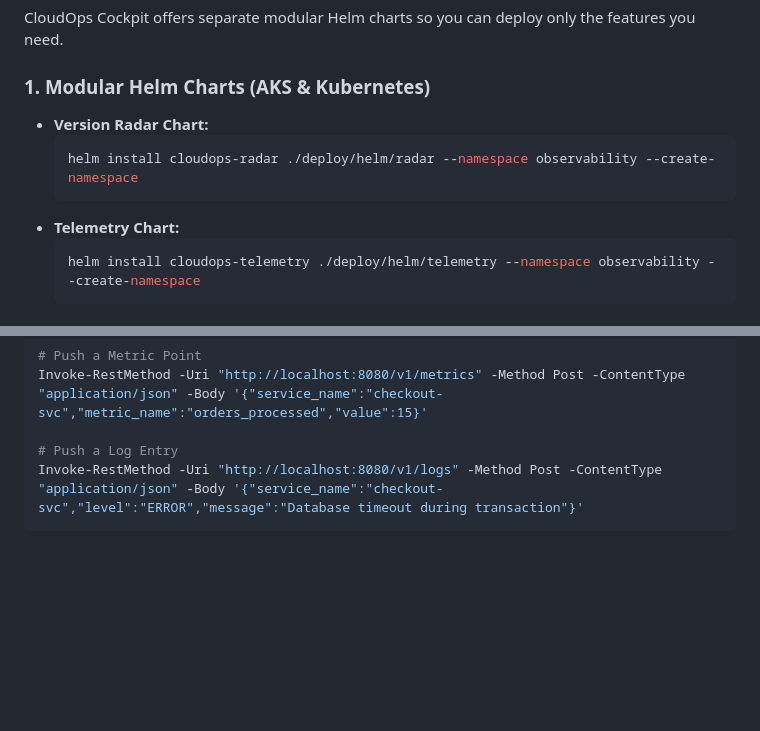
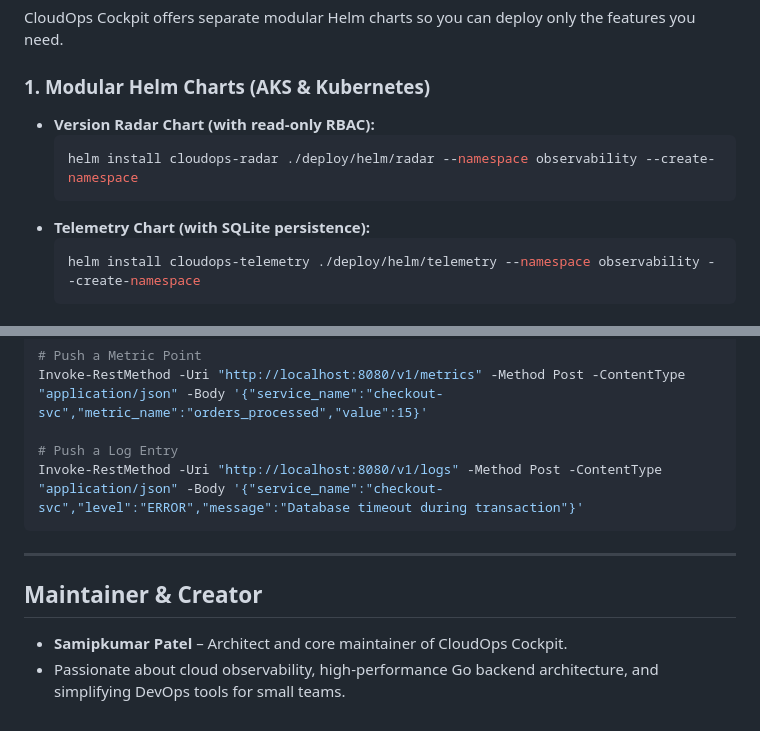
Before and after one commit to Samipkumar-Patel/Observability.Cockpit, a Markdown page: README.md, 2 parts joined by grey strips. Drawn GitHub-style; blank space fills up the shorter version.

Commit message:
Add open-source community badges and maintainer profile section to README
Co-Authored-By: Samipkumar Patel

````diff
--- a/README.md
+++ b/README.md
@@ -43,11 +48,11 @@ docker run -d -p 8080:8080 -v cockpit-data:/data ghcr.io/samipkumar-patel/cloudo
 CloudOps Cockpit offers separate modular Helm charts so you can deploy only the features you need.
 
 ### 1. Modular Helm Charts (AKS & Kubernetes)
-- **Version Radar Chart:**
+- **Version Radar Chart (with read-only RBAC):**
   ```bash
   helm install cloudops-radar ./deploy/helm/radar --namespace observability --create-namespace
   ```
-- **Telemetry Chart:**
+- **Telemetry Chart (with SQLite persistence):**
   ```bash
   helm install cloudops-telemetry ./deploy/helm/telemetry --namespace observability --create-namespace
   ```
@@ -105,3 +110,10 @@ Invoke-RestMethod -Uri "http://localhost:8080/v1/metrics" -Method Post -ContentT
 # Push a Log Entry
 Invoke-RestMethod -Uri "http://localhost:8080/v1/logs" -Method Post -ContentType "application/json" -Body '{"service_name":"checkout-svc","level":"ERROR","message":"Database timeout during transaction"}'
 ```
+
+---
+
+## Maintainer & Creator
+
+- **Samipkumar Patel** – Architect and core maintainer of CloudOps Cockpit.
+- Passionate about cloud observability, high-performance Go backend architecture, and simplifying DevOps tools for small teams.
````
Also changed, not shown: other parts of README.md (+5 -0 lines).
